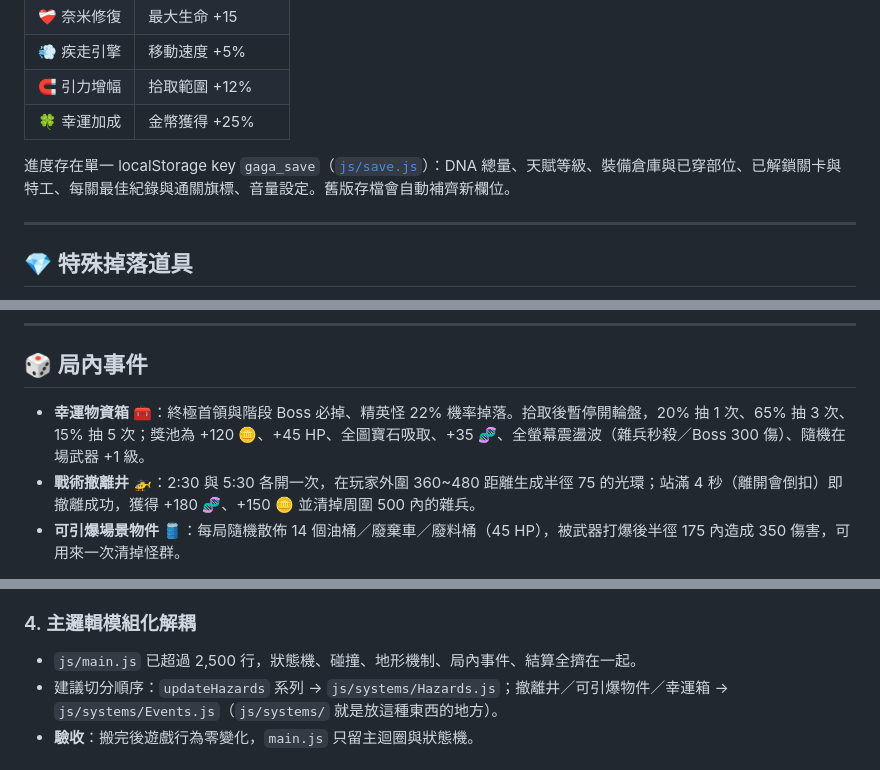
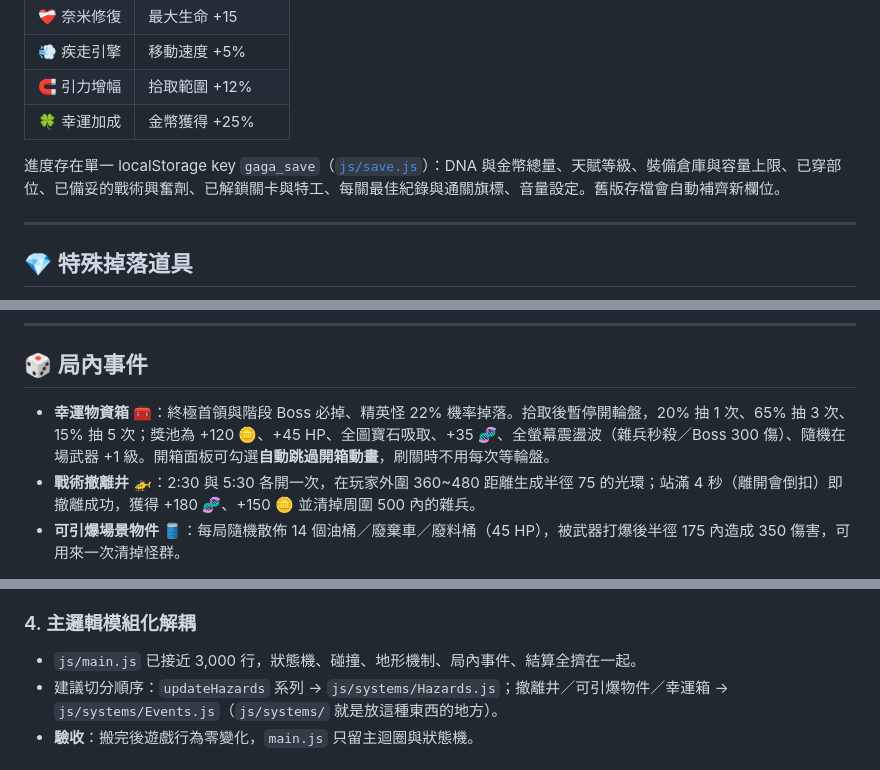
Before and after one commit to cormort/gaga-survivor, a Markdown page: README.md, 3 parts joined by grey strips. Drawn GitHub-style.

```diff
--- a/README.md
+++ b/README.md
@@ -213,7 +273,7 @@ DNA 公式：`(存活秒數/10 + 擊殺數/20 + 等級×2) × 關卡係數 × (
 | 🧲 引力增幅 | 拾取範圍 +12% |
 | 🍀 幸運加成 | 金幣獲得 +25% |
 
-進度存在單一 localStorage key `gaga_save`（[`js/save.js`](js/save.js)）：DNA 總量、天賦等級、裝備倉庫與已穿部位、已解鎖關卡與特工、每關最佳紀錄與通關旗標、音量設定。舊版存檔會自動補齊新欄位。
+進度存在單一 localStorage key `gaga_save`（[`js/save.js`](js/save.js)）：DNA 與金幣總量、天賦等級、裝備倉庫與容量上限、已穿部位、已備妥的戰術興奮劑、已解鎖關卡與特工、每關最佳紀錄與通關旗標、音量設定。舊版存檔會自動補齊新欄位。
 
 ---
 
@@ -229,7 +289,7 @@ DNA 公式：`(存活秒數/10 + 擊殺數/20 + 等級×2) × 關卡係數 × (
 
 ## 🎲 局內事件
 
-- **幸運物資箱** 🧰：終極首領與階段 Boss 必掉、精英怪 22% 機率掉落。拾取後暫停開輪盤，20% 抽 1 次、65% 抽 3 次、15% 抽 5 次；獎池為 +120 🪙、+45 HP、全圖寶石吸取、+35 🧬、全螢幕震盪波（雜兵秒殺／Boss 300 傷）、隨機在場武器 +1 級。
+- **幸運物資箱** 🧰：終極首領與階段 Boss 必掉、精英怪 22% 機率掉落。拾取後暫停開輪盤，20% 抽 1 次、65% 抽 3 次、15% 抽 5 次；獎池為 +120 🪙、+45 HP、全圖寶石吸取、+35 🧬、全螢幕震盪波（雜兵秒殺／Boss 300 傷）、隨機在場武器 +1 級。開箱面板可勾選**自動跳過開箱動畫**，刷關時不用每次等輪盤。
 - **戰術撤離井** 🚁：2:30 與 5:30 各開一次，在玩家外圍 360~480 距離生成半徑 75 的光環；站滿 4 秒（離開會倒扣）即撤離成功，獲得 +180 🧬、+150 🪙 並清掉周圍 500 內的雜兵。
 - **可引爆場景物件** 🛢️：每局隨機散佈 14 個油桶／廢棄車／廢料桶（45 HP），被武器打爆後半徑 175 內造成 350 傷害，可用來一次清掉怪群。
 
@@ -304,7 +365,7 @@ js/systems/           Spawner (波次與 Boss 排程) / UI / ParticleSystem
 
 ### 4. 主邏輯模組化解耦
 
-- `js/main.js` 已超過 2,500 行，狀態機、碰撞、地形機制、局內事件、結算全擠在一起。
+- `js/main.js` 已接近 3,000 行，狀態機、碰撞、地形機制、局內事件、結算全擠在一起。
 - 建議切分順序：`updateHazards` 系列 → `js/systems/Hazards.js`；撤離井／可引爆物件／幸運箱 → `js/systems/Events.js`（`js/systems/` 就是放這種東西的地方）。
 - **驗收**：搬完後遊戲行為零變化，`main.js` 只留主迴圈與狀態機。
 
```
Also changed, not shown: other parts of README.md (+68 -7 lines).
